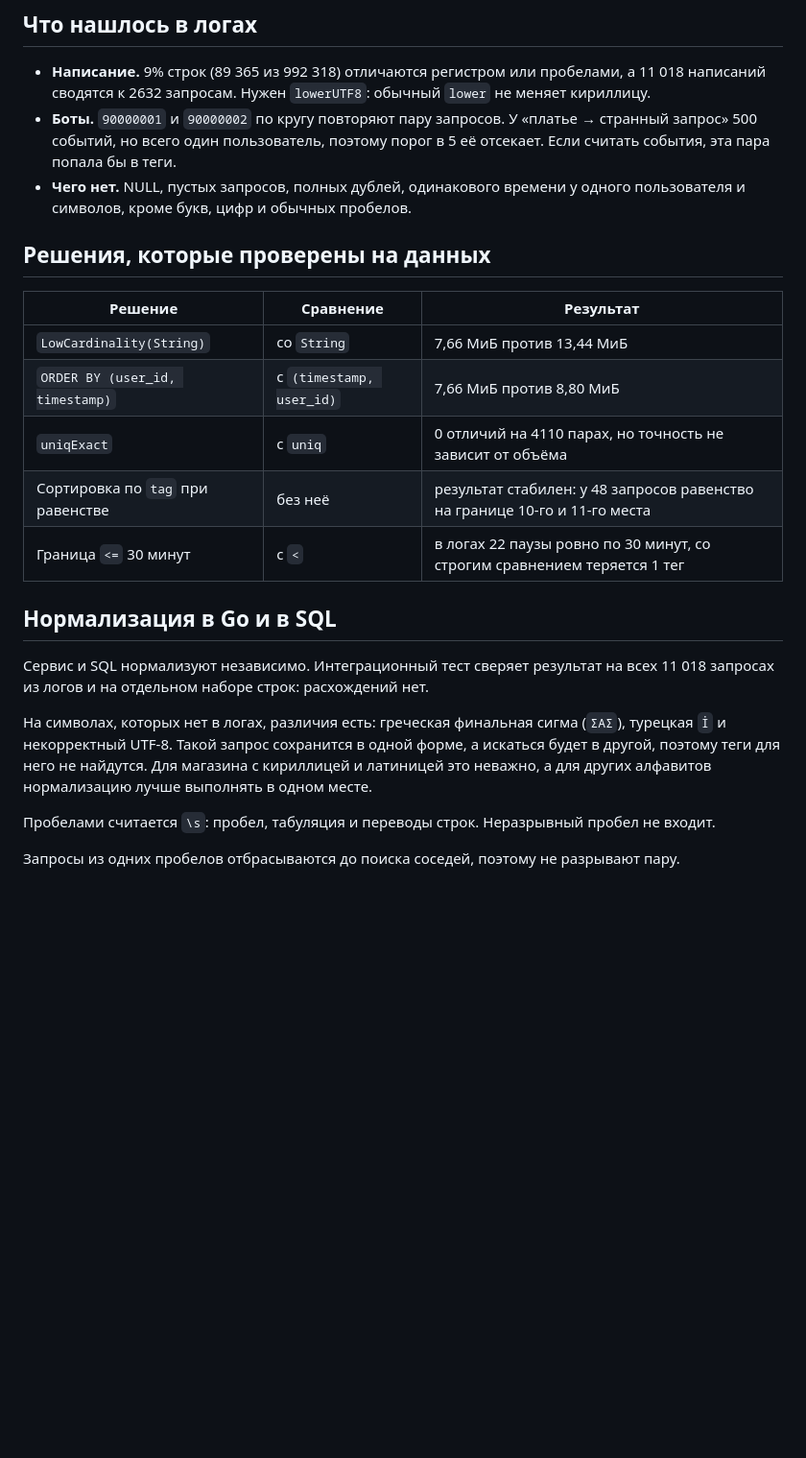
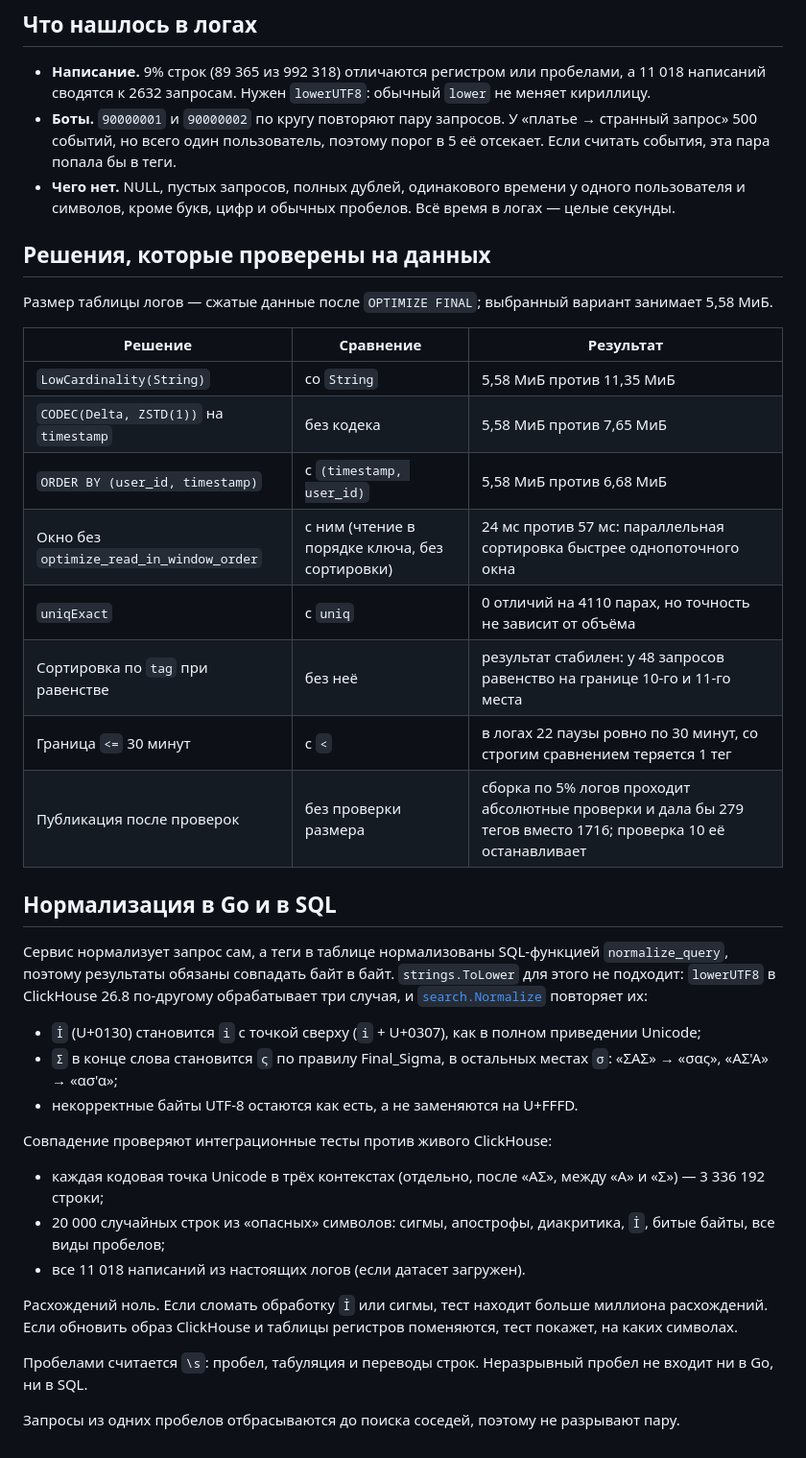
Before and after one commit to EWEEEL/search-tags, a Markdown page: docs/data_notes.md, the part around the change. Shown at 96% size. Rendered like a GitHub page; blank space fills up the shorter version.

```diff
--- a/docs/data_notes.md
+++ b/docs/data_notes.md
@@ -6,24 +6,39 @@
 
 - **Написание.** 9% строк (89 365 из 992 318) отличаются регистром или пробелами, а 11 018 написаний сводятся к 2632 запросам. Нужен `lowerUTF8`: обычный `lower` не меняет кириллицу.
 - **Боты.** `90000001` и `90000002` по кругу повторяют пару запросов. У «платье → странный запрос» 500 событий, но всего один пользователь, поэтому порог в 5 её отсекает. Если считать события, эта пара попала бы в теги.
-- **Чего нет.** NULL, пустых запросов, полных дублей, одинакового времени у одного пользователя и символов, кроме букв, цифр и обычных пробелов.
+- **Чего нет.** NULL, пустых запросов, полных дублей, одинакового времени у одного пользователя и символов, кроме букв, цифр и обычных пробелов. Всё время в логах — целые секунды.
 
 ## Решения, которые проверены на данных
 
+Размер таблицы логов — сжатые данные после `OPTIMIZE FINAL`; выбранный вариант занимает 5,58 МиБ.
+
 | Решение | Сравнение | Результат |
 |---|---|---|
-| `LowCardinality(String)` | со `String` | 7,66 МиБ против 13,44 МиБ |
-| `ORDER BY (user_id, timestamp)` | с `(timestamp, user_id)` | 7,66 МиБ против 8,80 МиБ |
+| `LowCardinality(String)` | со `String` | 5,58 МиБ против 11,35 МиБ |
+| `CODEC(Delta, ZSTD(1))` на `timestamp` | без кодека | 5,58 МиБ против 7,65 МиБ |
+| `ORDER BY (user_id, timestamp)` | с `(timestamp, user_id)` | 5,58 МиБ против 6,68 МиБ |
+| Окно без `optimize_read_in_window_order` | с ним (чтение в порядке ключа, без сортировки) | 24 мс против 57 мс: параллельная сортировка быстрее однопоточного окна |
 | `uniqExact` | с `uniq` | 0 отличий на 4110 парах, но точность не зависит от объёма |
 | Сортировка по `tag` при равенстве | без неё | результат стабилен: у 48 запросов равенство на границе 10-го и 11-го места |
 | Граница `<=` 30 минут | с `<` | в логах 22 паузы ровно по 30 минут, со строгим сравнением теряется 1 тег |
+| Публикация после проверок | без проверки размера | сборка по 5% логов проходит абсолютные проверки и дала бы 279 тегов вместо 1716; проверка 10 её останавливает |
 
 ## Нормализация в Go и в SQL
 
-Сервис и SQL нормализуют независимо. Интеграционный тест сверяет результат на всех 11 018 запросах из логов и на отдельном наборе строк: расхождений нет.
+Сервис нормализует запрос сам, а теги в таблице нормализованы SQL-функцией `normalize_query`, поэтому результаты обязаны совпадать байт в байт. `strings.ToLower` для этого не подходит: `lowerUTF8` в ClickHouse 26.8 по-другому обрабатывает три случая, и [`search.Normalize`](../internal/search/search.go) повторяет их:
 
-На символах, которых нет в логах, различия есть: греческая финальная сигма (`ΣΑΣ`), турецкая `İ` и некорректный UTF-8. Такой запрос сохранится в одной форме, а искаться будет в другой, поэтому теги для него не найдутся. Для магазина с кириллицей и латиницей это неважно, а для других алфавитов нормализацию лучше выполнять в одном месте.
+- `İ` (U+0130) становится `i` с точкой сверху (`i` + U+0307), как в полном приведении Unicode;
+- `Σ` в конце слова становится `ς` по правилу Final_Sigma, в остальных местах `σ`: «ΣΑΣ» → «σας», «ΑΣ'Α» → «ασ'α»;
+- некорректные байты UTF-8 остаются как есть, а не заменяются на U+FFFD.
 
-Пробелами считается `\s`: пробел, табуляция и переводы строк. Неразрывный пробел не входит.
+Совпадение проверяют интеграционные тесты против живого ClickHouse:
+
+- каждая кодовая точка Unicode в трёх контекстах (отдельно, после «ΑΣ», между «Α» и «Σ») — 3 336 192 строки;
+- 20 000 случайных строк из «опасных» символов: сигмы, апострофы, диакритика, `İ`, битые байты, все виды пробелов;
+- все 11 018 написаний из настоящих логов (если датасет загружен).
+
+Расхождений ноль. Если сломать обработку `İ` или сигмы, тест находит больше миллиона расхождений. Если обновить образ ClickHouse и таблицы регистров поменяются, тест покажет, на каких символах.
+
+Пробелами считается `\s`: пробел, табуляция и переводы строк. Неразрывный пробел не входит ни в Go, ни в SQL.
 
 Запросы из одних пробелов отбрасываются до поиска соседей, поэтому не разрывают пару.
```
Also changed, not shown: README.md (+27 -15 lines), docs/daily_recalculation.md (+4 -4 lines), docs/requirements.md (added, +55 -0 lines), docs/page.png (added).
